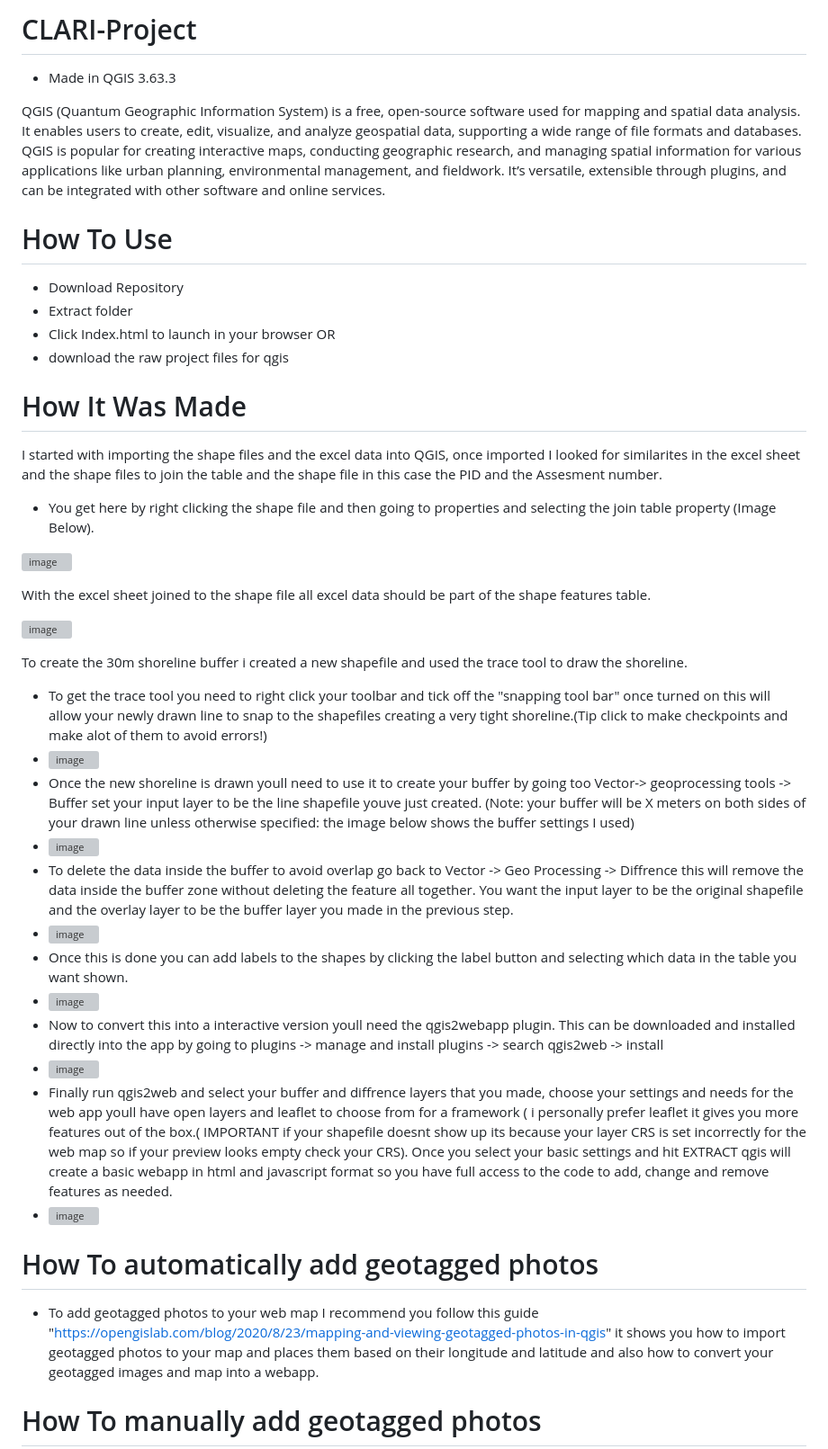
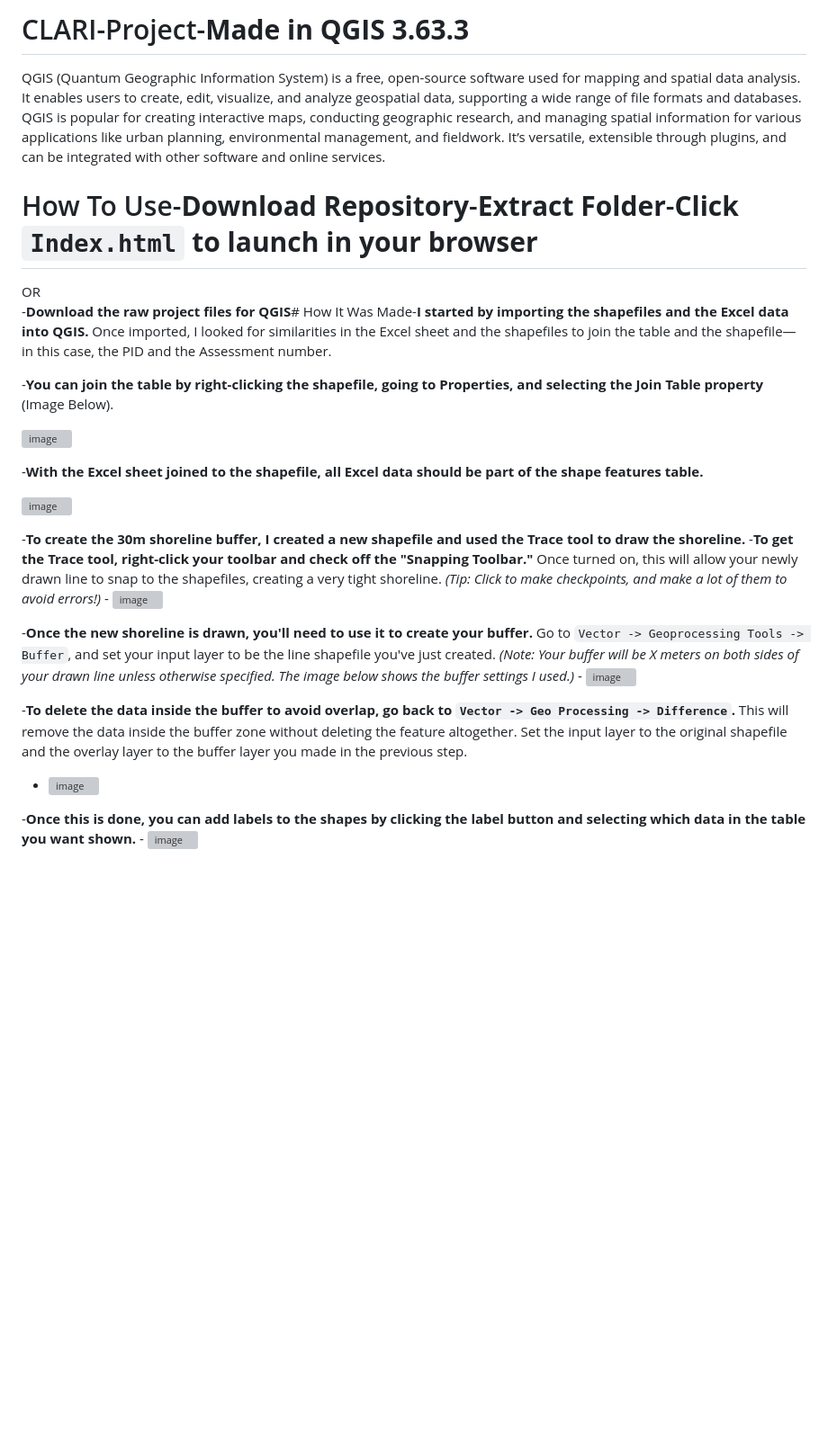
Before and after one commit to Abel784/Love-your-lake-shoreline-survey-process, a Markdown page: README.md, the part around the change printed below. Shown: that part at 90% size. GitHub-like rendering; blank space fills up the shorter version; grey boxes are pictures that could not be loaded.

```diff
--- a/README.md
+++ b/README.md
@@ -1,42 +1,25 @@
-# CLARI-Project
- - Made in QGIS 3.63.3
+# CLARI-Project-**Made in QGIS 3.63.3**
 
-  QGIS (Quantum Geographic Information System) is a free, open-source software used for mapping and spatial data analysis. It enables users to create, edit, visualize, and analyze geospatial data, supporting a wide range of file formats and databases. QGIS is popular for creating interactive maps, conducting geographic research, and managing spatial information for various applications like urban planning, environmental management, and fieldwork. It’s versatile, extensible through plugins, and can be integrated with other software and online services.
+QGIS (Quantum Geographic Information System) is a free, open-source software used for mapping and spatial data analysis. It enables users to create, edit, visualize, and analyze geospatial data, supporting a wide range of file formats and databases. QGIS is popular for creating interactive maps, conducting geographic research, and managing spatial information for various applications like urban planning, environmental management, and fieldwork. It’s versatile, extensible through plugins, and can be integrated with other software and online services.
 
-# How To Use
-  - Download Repository
-  - Extract folder
-  - Click Index.html to launch in your browser
-            OR
-  - download the raw project files for qgis
-# How It Was Made
-  I started with importing the shape files and the excel data into QGIS, once imported I looked for similarites in the excel sheet and the shape files to join the table and the shape file in this case the PID and the Assesment number.
+# How To Use-**Download Repository**-**Extract Folder**-**Click `Index.html` to launch in your browser**
+  OR
+-**Download the raw project files for QGIS**# How It Was Made-**I started by importing the shapefiles and the Excel data into QGIS.** Once imported, I looked for similarities in the Excel sheet and the shapefiles to join the table and the shapefile—in this case, the PID and the Assessment number.
 
-   - You get here by right clicking the shape file and then going to properties and selecting the join table property (Image Below).
+  -**You can join the table by right-clicking the shapefile, going to Properties, and selecting the Join Table property** (Image Below).
 
   ![image](https://github.com/user-attachments/assets/082d7a27-6c36-401f-a7ef-19618b52abc5)
 
-   With the excel sheet joined to the shape file all excel data should be part of the shape features table.
+-**With the Excel sheet joined to the shapefile, all Excel data should be part of the shape features table.**
 
- ![image](https://github.com/user-attachments/assets/03026daa-3f06-464a-973a-667efd6eb2ef)
+  ![image](https://github.com/user-attachments/assets/03026daa-3f06-464a-973a-667efd6eb2ef)
 
-To create the 30m shoreline buffer i created a new shapefile and used the trace tool to draw the shoreline.
- - To get the trace tool you need to right click your toolbar and tick off the "snapping tool bar" once turned on this will allow your newly drawn line to snap to the shapefiles creating a very tight shoreline.(Tip click to make checkpoints and make alot of them to avoid errors!)
- - ![image](https://github.com/user-attachments/assets/741f6a5f-2a94-46ba-a79f-aac628b63108)
- - Once the new shoreline is drawn youll need to use it to create your buffer by going too Vector-> geoprocessing tools -> Buffer set your input layer to be the line shapefile youve just created. (Note: your buffer will be X meters on both sides of your drawn line unless otherwise specified: the image below shows the buffer settings I used)
- - ![image](https://github.com/user-attachments/assets/38e60855-9be0-4bbf-8430-d561c552f13e)
- - To delete the data inside the buffer to avoid overlap go back to Vector -> Geo Processing -> Diffrence this will remove the data inside the buffer zone without deleting the feature all together. You want the input layer to be the original shapefile and the overlay layer to be the buffer layer you made in the previous step.
- - ![image](https://github.com/user-attachments/assets/010c9ba8-dccf-49b9-921b-ae173e75fd98)
- - Once this is done you can add labels to the shapes by clicking the label button and selecting which data in the table you want shown.
- - ![image](https://github.com/user-attachments/assets/47819c58-fe8a-40a8-9fdd-752426643a11)
- - Now to convert this into a interactive version youll need the qgis2webapp plugin. This can be downloaded and installed directly into the app by going to plugins -> manage and install plugins -> search qgis2web -> install
- - ![image](https://github.com/user-attachments/assets/0a0ae60d-344c-4df5-9b0a-17bf0e56d07a)
- - Finally run qgis2web and select your buffer and diffrence layers that you made, choose your settings and needs for the web app youll have open layers and leaflet to choose from for a framework ( i personally prefer leaflet it gives you more features out of the box.( IMPORTANT if your shapefile doesnt show up its because your layer CRS is set incorrectly for the web map so if your preview looks empty check your CRS). Once you select your basic settings and hit EXTRACT qgis will create a basic webapp in html and javascript format so you have full access to the code to add, change and remove features as needed.
- - ![image](https://github.com/user-attachments/assets/ff65e9c3-3384-4fdc-ab0f-c93685eb5b3e)
+-**To create the 30m shoreline buffer, I created a new shapefile and used the Trace tool to draw the shoreline.**  -**To get the Trace tool, right-click your toolbar and check off the "Snapping Toolbar."** Once turned on, this will allow your newly drawn line to snap to the shapefiles, creating a very tight shoreline. *(Tip: Click to make checkpoints, and make a lot of them to avoid errors!)*  - ![image](https://github.com/user-attachments/assets/741f6a5f-2a94-46ba-a79f-aac628b63108)
 
-# How To automatically add geotagged photos
+-**Once the new shoreline is drawn, you'll need to use it to create your buffer.** Go to `Vector -> Geoprocessing Tools -> Buffer`, and set your input layer to be the line shapefile you've just created. *(Note: Your buffer will be X meters on both sides of your drawn line unless otherwise specified. The image below shows the buffer settings I used.)*  - ![image](https://github.com/user-attachments/assets/38e60855-9be0-4bbf-8430-d561c552f13e)
 
-- To add geotagged photos to your web map I recommend you follow this guide "https://opengislab.com/blog/2020/8/23/mapping-and-viewing-geotagged-photos-in-qgis" it shows you how to import geotagged photos to your map and places them based on their longitude and latitude and also how to convert your geotagged images and map into a webapp.
+-**To delete the data inside the buffer to avoid overlap, go back to `Vector -> Geo Processing -> Difference`.** This will remove the data inside the buffer zone without deleting the feature altogether. Set the input layer to the original shapefile and the overlay layer to the buffer layer you made in the previous step.
+  - ![image](https://github.com/user-attachments/assets/010c9ba8-dccf-49b9-921b-ae173e75fd98)
 
-# How To manually add geotagged photos
+-**Once this is done, you can add labels to the shapes by clicking the label button and selecting which data in the table you want shown.**  - ![image](https://github.com/user-attachments/assets/47819c58-fe8a-40a8-9fdd-752426643a11)
 
```
Also changed, not shown: other parts of README.md (+29 -24 lines).
